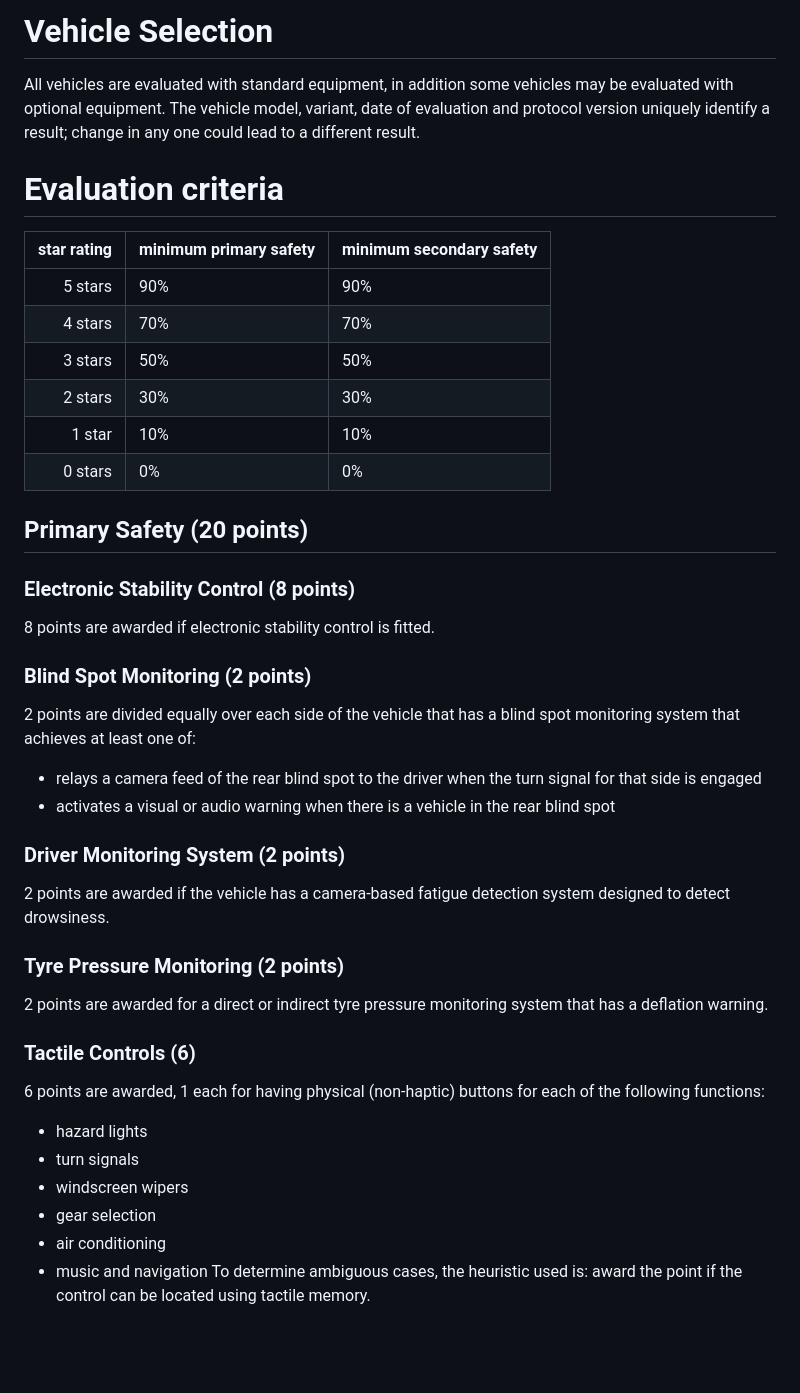
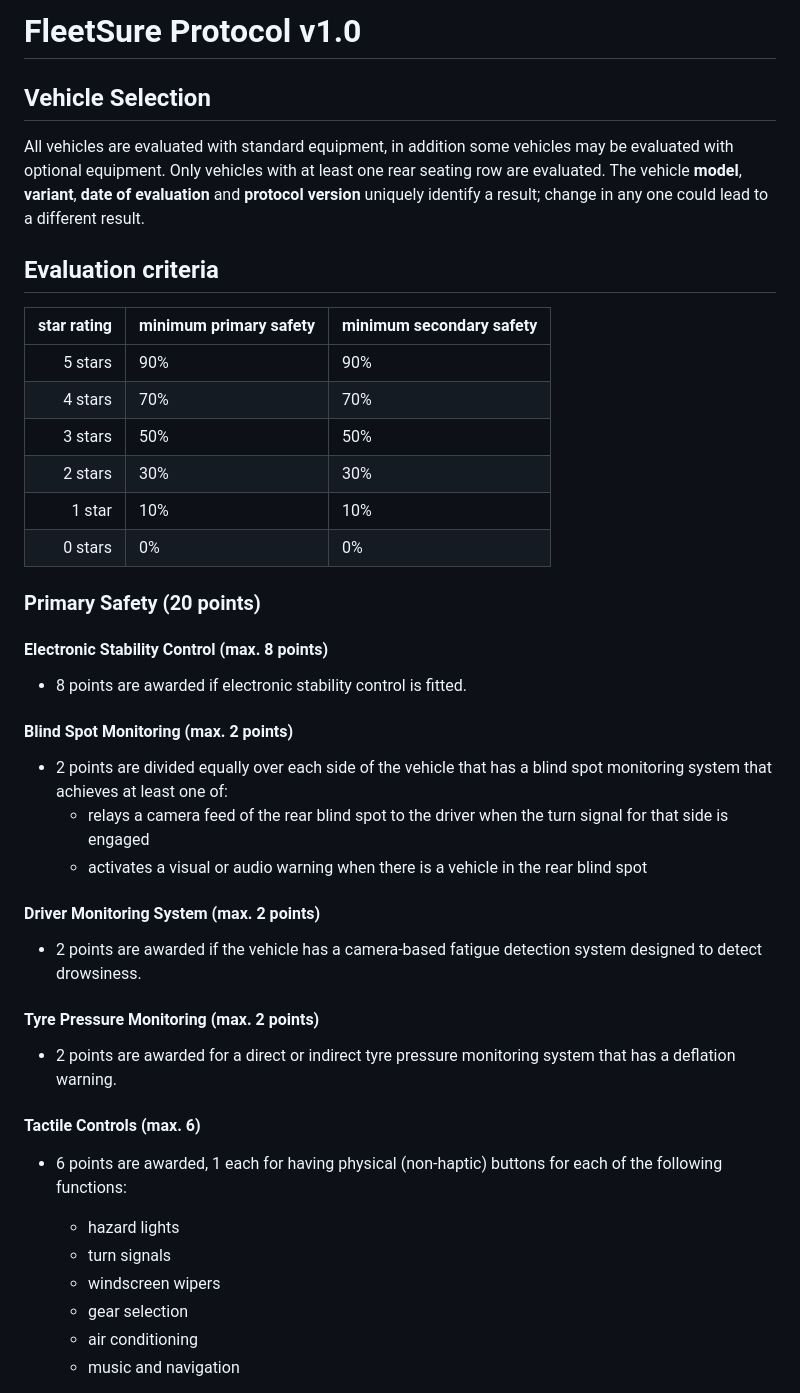
Before and after one commit to theyawninchihua/fleetsure, a Markdown page: README.md, the part around one of its changes. GitHub-like rendering; blank space fills up the shorter version.

Commit message:
Protocol v1.0

```diff
--- a/README.md
+++ b/README.md
@@ -1,7 +1,8 @@
-# Vehicle Selection
-All vehicles are evaluated with standard equipment, in addition some vehicles may be evaluated with optional equipment. The vehicle model, variant, date of evaluation and protocol version uniquely identify a result; change in any one could lead to a different result.
+# FleetSure Protocol v1.0
+## Vehicle Selection
+All vehicles are evaluated with standard equipment, in addition some vehicles may be evaluated with optional equipment. Only vehicles with at least one rear seating row are evaluated. The vehicle **model**, **variant**, **date of evaluation** and **protocol version** uniquely identify a result; change in any one could lead to a different result.
 
-# Evaluation criteria
+## Evaluation criteria
 | star rating | minimum primary safety | minimum secondary safety |
 | -----------:| ---------------------- | ------------------------ |
 | 5 stars     | 90%                    | 90%                      |
@@ -11,24 +12,23 @@ All vehicles are evaluated with standard equipment, in addition some vehicles ma
 | 1 star      | 10%                    | 10%                      |
 | 0 stars     | 0%                     | 0%                       |
 
-## Primary Safety (20 points)
-### Electronic Stability Control (8 points)
-8 points are awarded if electronic stability control is fitted.
-### Blind Spot Monitoring (2 points)
-2 points are divided equally over each side of the vehicle that has a blind spot monitoring system that achieves at least one of:
-- relays a camera feed of the rear blind spot to the driver when the turn signal for that side is engaged
-- activates a visual or audio warning when there is a vehicle in the rear blind spot
-### Driver Monitoring System (2 points)
-2 points are awarded if the vehicle has a camera-based fatigue detection system designed to detect drowsiness.
-### Tyre Pressure Monitoring (2 points)
-2 points are awarded for a direct or indirect tyre pressure monitoring system that has a deflation warning.
-### Tactile Controls (6)
-6 points are awarded, 1 each for having physical (non-haptic) buttons for each of the following functions:
-- hazard lights
-- turn signals
-- windscreen wipers
-- gear selection
-- air conditioning
-- music and navigation
-To determine ambiguous cases, the heuristic used is: award the point if the control can be located using tactile memory.
+### Primary Safety (20 points)
+#### Electronic Stability Control (max. 8 points)
+- 8 points are awarded if electronic stability control is fitted.
+#### Blind Spot Monitoring (max. 2 points)
+- 2 points are divided equally over each side of the vehicle that has a blind spot monitoring system that achieves at least one of:
+    - relays a camera feed of the rear blind spot to the driver when the turn signal for that side is engaged
+    - activates a visual or audio warning when there is a vehicle in the rear blind spot
+#### Driver Monitoring System (max. 2 points)
+- 2 points are awarded if the vehicle has a camera-based fatigue detection system designed to detect drowsiness.
+#### Tyre Pressure Monitoring (max. 2 points)
+- 2 points are awarded for a direct or indirect tyre pressure monitoring system that has a deflation warning.
+#### Tactile Controls (max. 6)
+- 6 points are awarded, 1 each for having physical (non-haptic) buttons for each of the following functions:
+    - hazard lights
+    - turn signals
+    - windscreen wipers
+    - gear selection
+    - air conditioning
+    - music and navigation
 
```
Also changed, not shown: other parts of README.md (+21 -20 lines).
